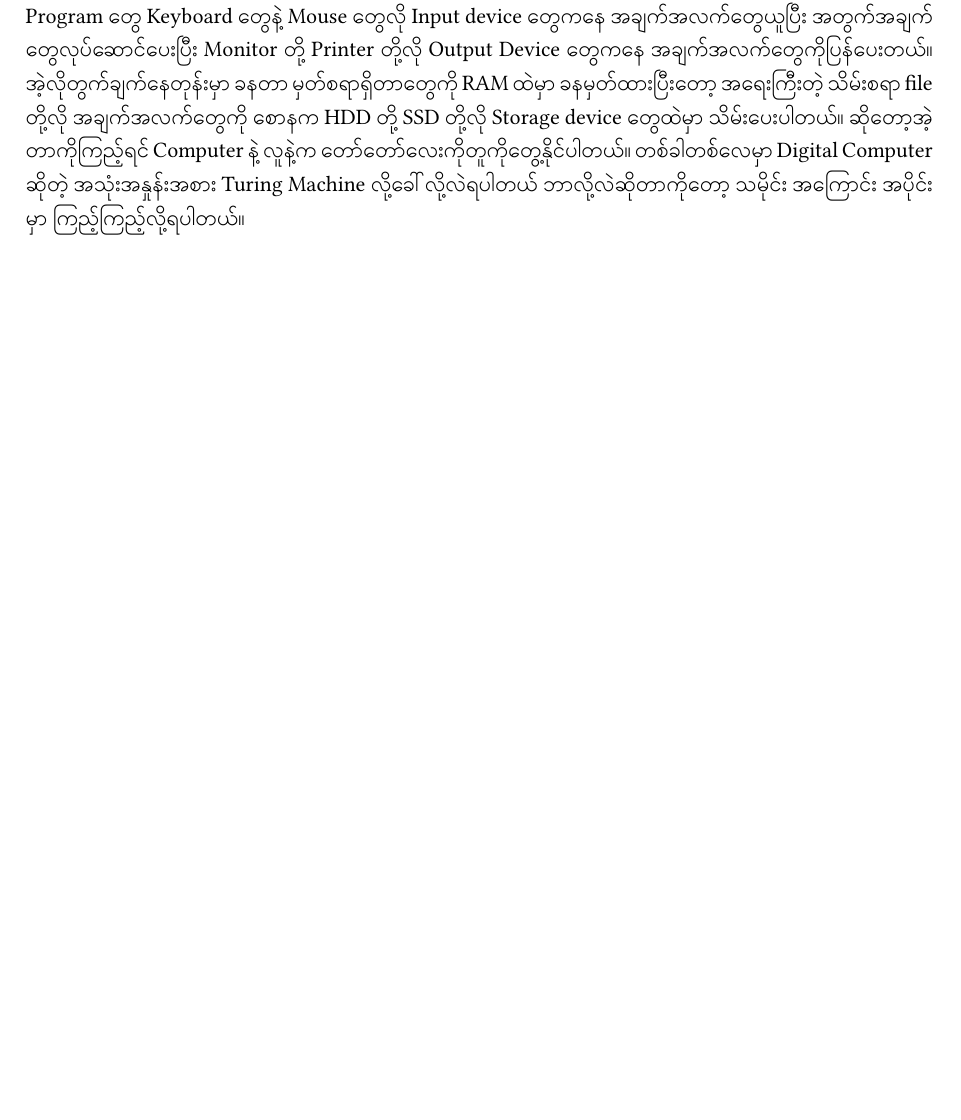
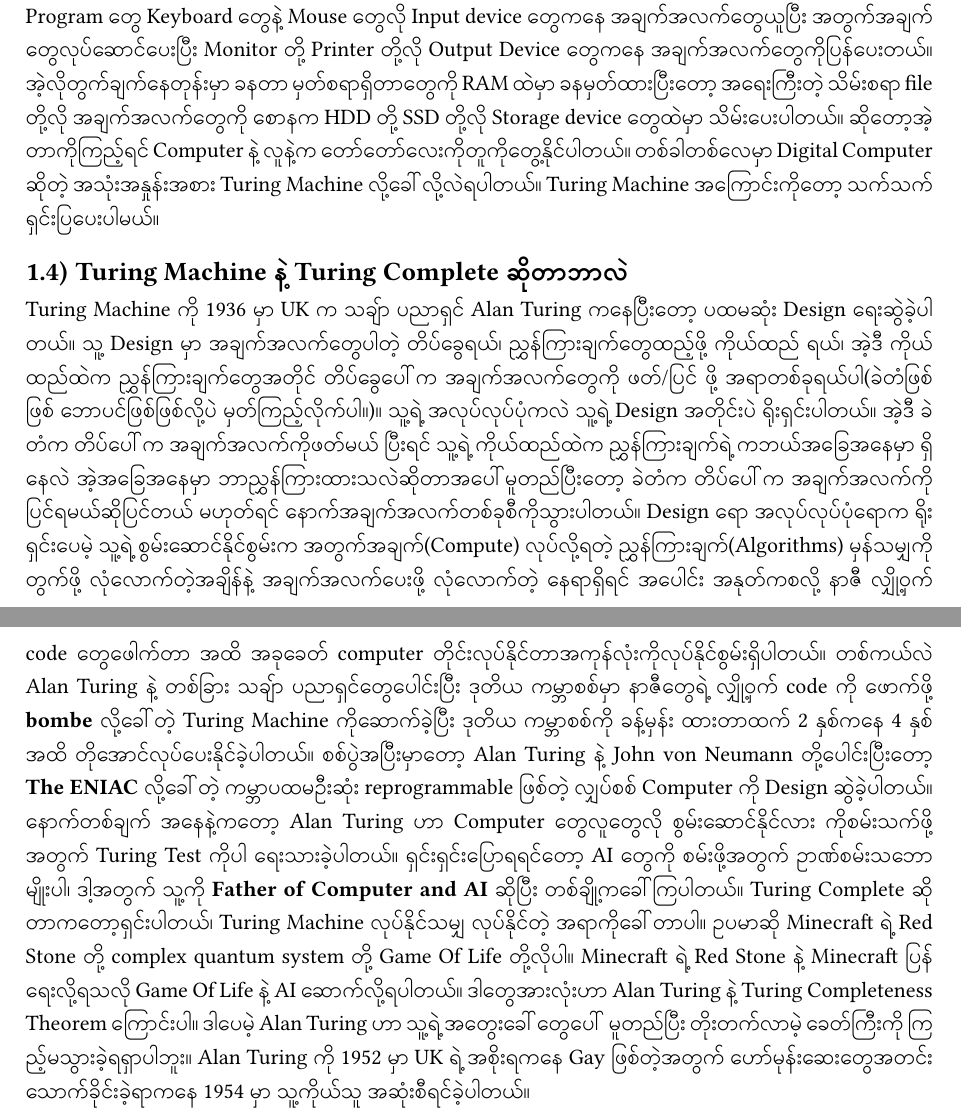
Before and after one commit to Walker-00/cs-eik, a Typst document (pages/cs_intro.typ): part of page 2 of 3 before the commit and two parts of pages 2 and 3 of 4 after it, the two joined at a grey line, cut so that both start at the same text, the shorter picture padded with empty space. Compiled offline with Typst 0.15; a missing font is replaced by an installed copy or a similar font.

Commit message:
wrote a lot

```diff
--- a/pages/cs_intro.typ
+++ b/pages/cs_intro.typ
@@ -64,7 +64,30 @@
 အဲ့လိုတွက်ချက်နေတုန်းမှာ ခနတာ မှတ်စရာရှိတာတွေကို RAM ထဲမှာ ခနမှတ်ထားပြီးတော့ အရေးကြီးတဲ့ သိမ်းစရာ file တို့လို အချက်အလက်တွေကို
 စောနက HDD တို့ SSD တို့လို Storage device တွေထဲမှာ သိမ်းပေးပါတယ်။ ဆိုတော့အဲ့တာကိုကြည့်ရင် Computer နဲ့ လူနဲ့က
 တော်တော်လေးကိုတူကိုတွေ့နိုင်ပါတယ်။ တစ်ခါတစ်လေမှာ Digital Computer ဆိုတဲ့ အသုံးအနှုန်းအစား Turing Machine
-လို့ခေါ်လို့လဲရပါတယ် ဘာလို့လဲဆိုတာကိုတော့ သမိုင်း အကြောင်း အပိုင်းမှာ ကြည့်ကြည့်လို့ရပါတယ်။
+လို့ခေါ်လို့လဲရပါတယ်။ Turing Machine အကြောင်းကိုတော့ သက်သက်ရှင်းပြပေးပါမယ်။
+
+== Turing Machine နဲ့ Turing Complete ဆိုတာဘာလဲ
+Turing Machine ကို 1936 မှာ UK က သချ်ာ ပညာရှင် Alan Turing ကနေပြီးတော့ ပထမဆုံး Design
+ရေးဆွဲခဲ့ပါတယ်။ သူ့ Design မှာ အချက်အလက်တွေပါတဲ့ တိပ်ခွေရယ်၊ ညွှန်ကြားချက်တွေထည့်ဖို့ ကိုယ်ထည် ရယ်၊ အဲ့ဒီ ကိုယ်ထည်ထဲက
+ညွှန်ကြားချက်တွေအတိုင် တိပ်ခွေပေါ်က အချက်အလက်တွေကို ဖတ်/ပြင် ဖို့ အရာတစ်ခုရယ်ပါ(ခဲတံဖြစ်ဖြစ် ဘောပင်ဖြစ်ဖြစ်လို့ပဲ မှတ်ကြည့်လိုက်ပါ။)။ သူ့ရဲ့
+အလုပ်လုပ်ပုံကလဲ သူ့ရဲ့ Design အတိုင်းပဲ ရိုးရှင်းပါတယ်။ အဲ့ဒီ ခဲတံက တိပ်ပေါ်က အချက်အလက်ကိုဖတ်မယ် ပြီးရင် သူ့ရဲ့ ကိုယ်ထည်ထဲက
+ညွှန်ကြားချက်ရဲ့ ကဘယ်အခြေအနေမှာ ရှိနေလဲ အဲ့အခြေအနေမှာ ဘာညွှန်ကြားထားသလဲဆိုတာအပေါ်မူတည်ပြီးတော့ ခဲတံက တိပ်ပေါ်က အချက်အလက်ကို
+ပြင်ရမယ်ဆိုပြင်တယ် မဟုတ်ရင် နောက်အချက်အလက်တစ်ခုစီကိုသွားပါတယ်။ Design ရော အလုပ်လုပ်ပုံရောက ရိုးရှင်းပေမဲ့ သူ့ရဲ့
+စွမ်းဆောင်နိုင်စွမ်းက အတွက်အချက်(Compute) လုပ်လို့ရတဲ့ ညွှန်ကြားချက်(Algorithms) မှန်သမျှကို တွက်ဖို့ လုံလောက်တဲ့အချိန်နဲ့
+အချက်အလက်ပေးဖို့ လုံလောက်တဲ့ နေရာရှိရင် အပေါင်း အနုတ်ကစလို့ နာဇီ လျှို့ဝှက် code တွေဖေါက်တာ အထိ အခုခေတ် computer
+တိုင်းလုပ်နိုင်တာအကုန်လုံးကိုလုပ်နိုင်စွမ်းရှိပါတယ်။ တစ်ကယ်လဲ Alan Turing နဲ့ တစ်ခြား သချ်ာ ပညာရှင်တွေပေါင်းပြီး ဒုတိယ
+ကမ္ဘာစစ်မှာ နာဇီတွေရဲ့ လျှို့ဝှက် code ကို ဖောက်ဖို့ *bombe* လို့ခေါ်တဲ့ Turing Machine ကိုဆောက်ခဲ့ပြီး ဒုတိယ ကမ္ဘာစစ်ကို
+ခန့်မှန်း ထားတာထက် 2 နှစ်ကနေ 4 နှစ်အထိ တိုအောင်လုပ်ပေးနိုင်ခဲ့ပါတယ်။ စစ်ပွဲအပြီးမှာတော့ Alan Turing နဲ့ John von
+Neumann တို့ပေါင်းပြီးတော့ *The ENIAC* လို့ခေါ်တဲ့ ကမ္ဘာပထမဦးဆုံး reprogrammable ဖြစ်တဲ့ လျှပ်စစ် Computer
+ကို Design ဆွဲခဲ့ပါတယ်။ နောက်တစ်ချက် အနေနဲ့ကတော့ Alan Turing ဟာ Computer တွေလူတွေလို စွမ်းဆောင်နိုင်လား
+ကိုစမ်းသက်ဖို့အတွက် Turing Test ကိုပါ ရေးသားခဲ့ပါတယ်။ ရှင်းရှင်းပြောရရင်တော့ AI တွေကို စမ်းဖို့အတွက်
+ဥာဏ်စမ်းသဘောမျိုးပါ၊ ဒါ့အတွက် သူ့ကို *Father of Computer and AI* ဆိုပြီး တစ်ချို့ကခေါ်ကြပါတယ်။ Turing
+Complete ဆိုတာကတော့ရှင်းပါတယ်၊ Turing Machine လုပ်နိုင်သမျှ လုပ်နိုင်တဲ့ အရာကိုခေါ်တာပါ။ ဥပမာဆို Minecraft
+ရဲ့ Red Stone တို့ complex quantum system တို့ Game Of Life တို့လိုပါ။ Minecraft ရဲ့ Red Stone
+နဲ့ Minecraft ပြန်ရေးလို့ရသလို Game Of Life နဲ့ AI ဆောက်လို့ရပါတယ်။ ဒါတွေအားလုံးဟာ Alan Turing နဲ့
+Turing Completeness Theorem ကြောင်းပါ။ ဒါပေမဲ့ Alan Turing ဟာ သူ့ရဲ့ အတွေးခေါ်တွေပေါ် မူတည်ပြီး
+တိုးတက်လာမဲ့ ခေတ်ကြီးကို ကြည့်မသွားခဲ့ရရှာပါဘူး။ Alan Turing ကို 1952 မှာ UK ရဲ့ အစိုးရကနေ Gay ဖြစ်တဲ့အတွက်
+ဟော်မုန်းဆေးတွေအတင်းသောက်ခိုင်းခဲ့ရာကနေ 1954 မှာ သူ့ကိုယ်သူ အဆုံးစီရင်ခဲ့ပါတယ်။
 
 #pagebreak()
 #align(center, [= Computer Hardware များအကြောင်း])
```
Also changed, not shown: images/turing_machine.jpg (added), pages/cs_intro.pdf.
